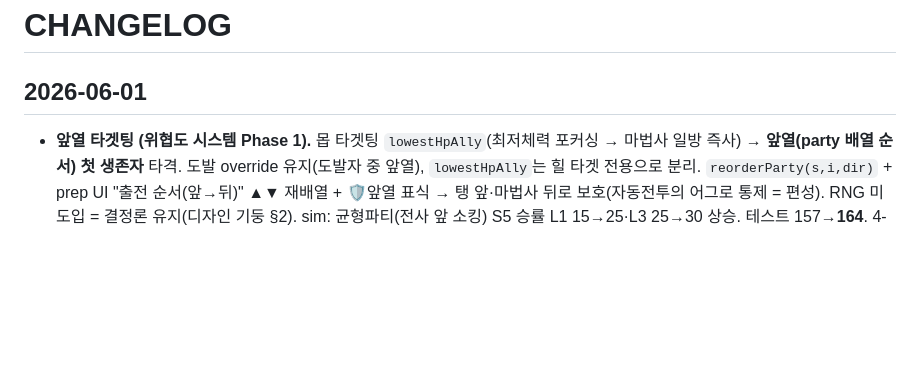
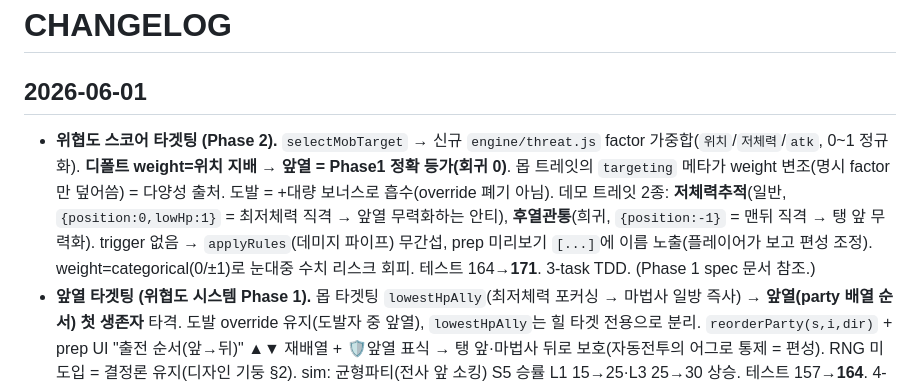
Before and after one commit to SafetyWall/WebGame, a Markdown page: project-docs/CHANGELOG.md, the part around the change. Drawn GitHub-style; blank space fills up the shorter version.

Commit message:
docs: 위협도 스코어(Phase2) 반영 + Phase2+ 잔여 TODO
Co-Authored-By: Claude Opus 4.8 <noreply@anthropic.com>

```diff
--- a/project-docs/CHANGELOG.md
+++ b/project-docs/CHANGELOG.md
@@ -1,6 +1,7 @@
 # CHANGELOG
 
 ## 2026-06-01
+- **위협도 스코어 타겟팅 (Phase 2).** `selectMobTarget` → 신규 `engine/threat.js` factor 가중합(`위치`/`저체력`/`atk`, 0~1 정규화). **디폴트 weight=위치 지배 → 앞열 = Phase1 정확 등가(회귀 0)**. 몹 트레잇의 `targeting` 메타가 weight 변조(명시 factor만 덮어씀) = 다양성 출처. 도발 = +대량 보너스로 흡수(override 폐기 아님). 데모 트레잇 2종: **저체력추적**(일반, `{position:0,lowHp:1}` = 최저체력 직격 → 앞열 무력화하는 안티), **후열관통**(희귀, `{position:-1}` = 맨뒤 직격 → 탱 앞 무력화). trigger 없음 → `applyRules`(데미지 파이프) 무간섭, prep 미리보기 `[...]`에 이름 노출(플레이어가 보고 편성 조정). weight=categorical(0/±1)로 눈대중 수치 리스크 회피. 테스트 164→**171**. 3-task TDD. (Phase 1 spec 문서 참조.)
 - **앞열 타겟팅 (위협도 시스템 Phase 1).** 몹 타겟팅 `lowestHpAlly`(최저체력 포커싱 → 마법사 일방 즉사) → **앞열(party 배열 순서) 첫 생존자** 타격. 도발 override 유지(도발자 중 앞열), `lowestHpAlly`는 힐 타겟 전용으로 분리. `reorderParty(s,i,dir)` + prep UI "출전 순서(앞→뒤)" ▲▼ 재배열 + 🛡️앞열 표식 → 탱 앞·마법사 뒤로 보호(자동전투의 어그로 통제 = 편성). RNG 미도입 = 결정론 유지(디자인 기둥 §2). sim: 균형파티(전사 앞 소킹) S5 승률 L1 15→25·L3 25→30 상승. 테스트 157→**164**. 4-task TDD. (설계: `docs/superpowers/specs/2026-06-01-targeting-threat-system-design.md`. Phase 2=위협도 스코어 일반화+몹 타겟 트레잇은 후속.)
 - **몬스터 보스/일반 분리 + 전직 리워크 + 트레잇 확장 + 스킬 우선순위 UI(step5b) + 방어가드.** 5-task TDD, 테스트 132→**157**.
   - **전직 리워크.** 전직 = 레벨업. 노비스는 전직 레벨(`PROMOTE_LEVEL=1`)에서만 전직하고 **강화 불가**(성장=전직). 전직 시 레벨 자동 +1(노비스 L1 → 1차직업 L2). `changeJob`이 `level !== PROMOTE_LEVEL`이면 거부, `upgrade`가 노비스 거부. game.js 노비스 강화버튼 숨김. persist v1→**v2**(의미변경으로 구 세이브 폐기).
```
Also changed, not shown: project-docs/TODOS.md (+2 -1 lines).
